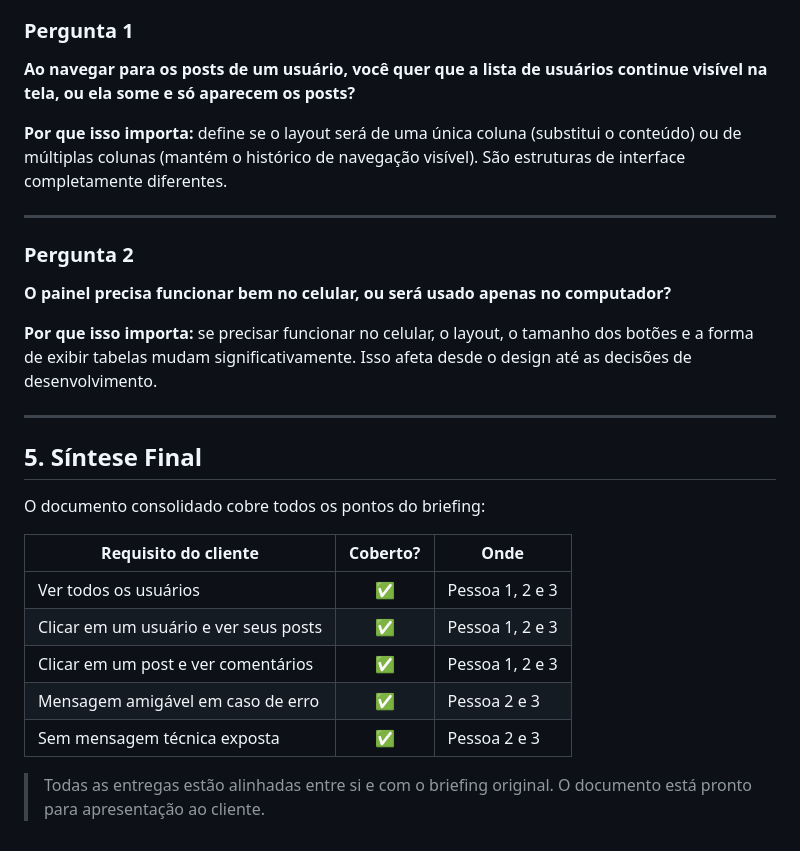
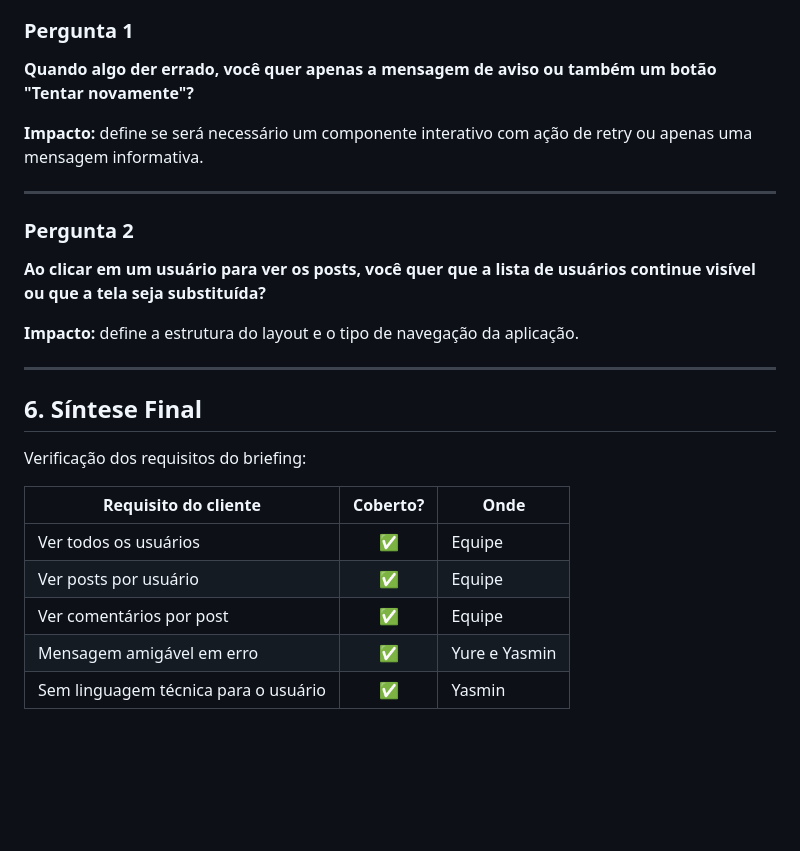
Before and after one commit to Davi-D18/briefing_cliente, a Markdown page: qualidade-integração/qualidade_integracao.md, the part around one of its changes. Rendered like a GitHub page; blank space fills up the shorter version.

```diff
--- a/qualidade-integração/qualidade_integracao.md
+++ b/qualidade-integração/qualidade_integracao.md
@@ -62,28 +76,26 @@ Perguntas elaboradas após revisar todas as entregas e identificar o que ainda p
 
 ### Pergunta 1
-**Ao navegar para os posts de um usuário, você quer que a lista de usuários continue visível na tela, ou ela some e só aparecem os posts?**
+**Quando algo der errado, você quer apenas a mensagem de aviso ou também um botão "Tentar novamente"?**
 
-**Por que isso importa:** define se o layout será de uma única coluna (substitui o conteúdo) ou de múltiplas colunas (mantém o histórico de navegação visível). São estruturas de interface completamente diferentes.
+**Impacto:** define se será necessário um componente interativo com ação de retry ou apenas uma mensagem informativa.
 
 ---
 
 ### Pergunta 2
-**O painel precisa funcionar bem no celular, ou será usado apenas no computador?**
+**Ao clicar em um usuário para ver os posts, você quer que a lista de usuários continue visível ou que a tela seja substituída?**
 
-**Por que isso importa:** se precisar funcionar no celular, o layout, o tamanho dos botões e a forma de exibir tabelas mudam significativamente. Isso afeta desde o design até as decisões de desenvolvimento.
+**Impacto:** define a estrutura do layout e o tipo de navegação da aplicação.
 
 ---
 
-## 5. Síntese Final
+## 6. Síntese Final
 
-O documento consolidado cobre todos os pontos do briefing:
+Verificação dos requisitos do briefing:
 
 | Requisito do cliente | Coberto? | Onde |
 |----------------------|:--------:|------|
-| Ver todos os usuários | ✅ | Pessoa 1, 2 e 3 |
-| Clicar em um usuário e ver seus posts | ✅ | Pessoa 1, 2 e 3 |
-| Clicar em um post e ver comentários | ✅ | Pessoa 1, 2 e 3 |
-| Mensagem amigável em caso de erro | ✅ | Pessoa 2 e 3 |
-| Sem mensagem técnica exposta | ✅ | Pessoa 2 e 3 |
-
-> Todas as entregas estão alinhadas entre si e com o briefing original. O documento está pronto para apresentação ao cliente.
+| Ver todos os usuários | ✅ | Equipe |
+| Ver posts por usuário | ✅ | Equipe |
+| Ver comentários por post | ✅ | Equipe |
+| Mensagem amigável em erro | ✅ | Yure e Yasmin |
+| Sem linguagem técnica para o usuário | ✅ | Yasmin |
```
Also changed, not shown: other parts of qualidade-integração/qualidade_integracao.md (+44 -30 lines).
